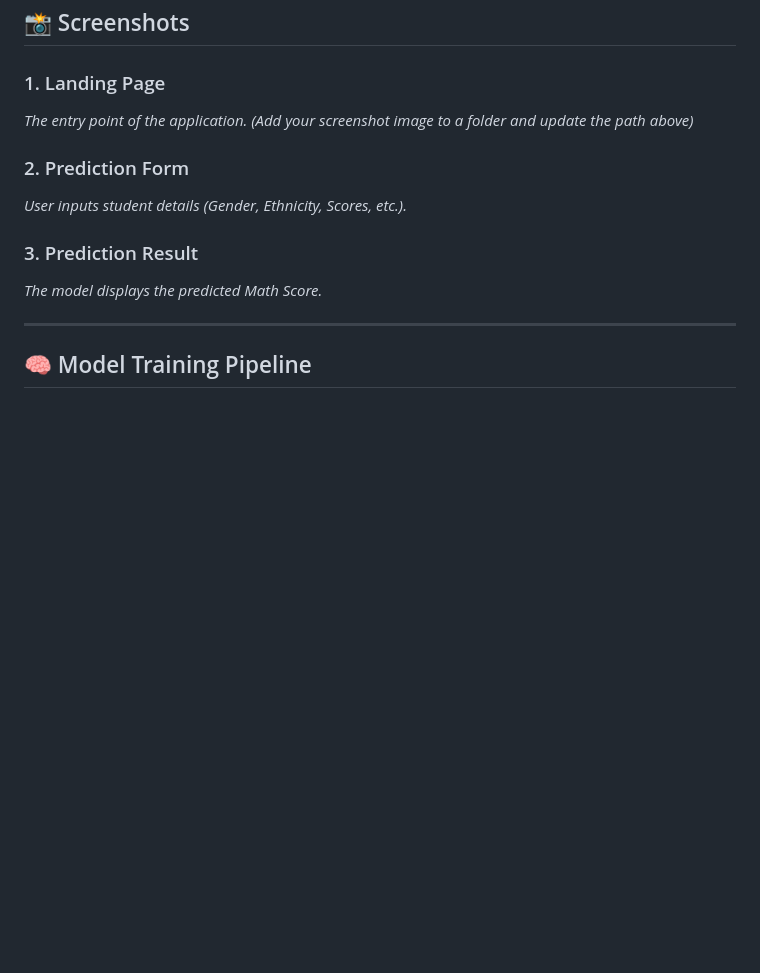
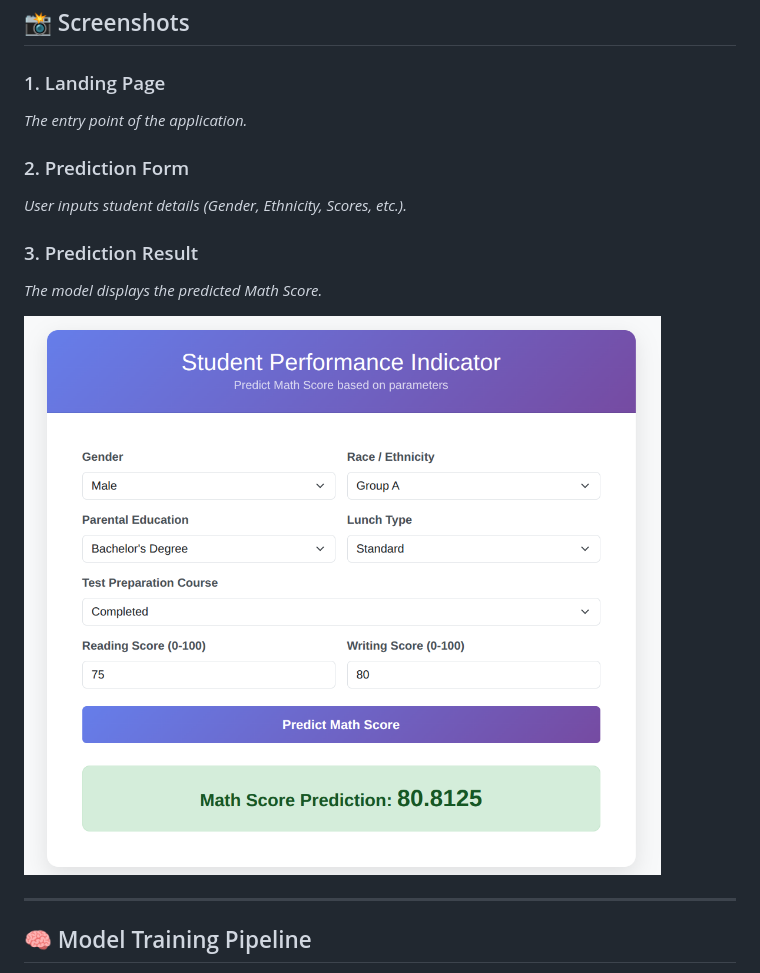
Before and after one commit to AmanVerma1067/Student_Performance-ML, a Markdown page: README.md, the part around one of its changes. GitHub-like rendering; blank space fills up the shorter version.

Commit message:
Update README with screenshots and cleanup
Removed unnecessary lines and added a screenshot for the prediction result.

```diff
--- a/README.md
+++ b/README.md
@@ -128,17 +128,15 @@ Open your browser and navigate to:
 ## 📸 Screenshots
 
 ### 1. Landing Page
-
 *The entry point of the application.*
-*(Add your screenshot image to a folder and update the path above)*
 
 ### 2. Prediction Form
-
 *User inputs student details (Gender, Ethnicity, Scores, etc.).*
 
 ### 3. Prediction Result
+*The model displays the predicted Math Score.*
 
-*The model displays the predicted Math Score.*
+![Prediction Result](notebook/display_result.png)
 
 ---
 
```
Also changed, not shown: other parts of README.md (+0 -2 lines).
